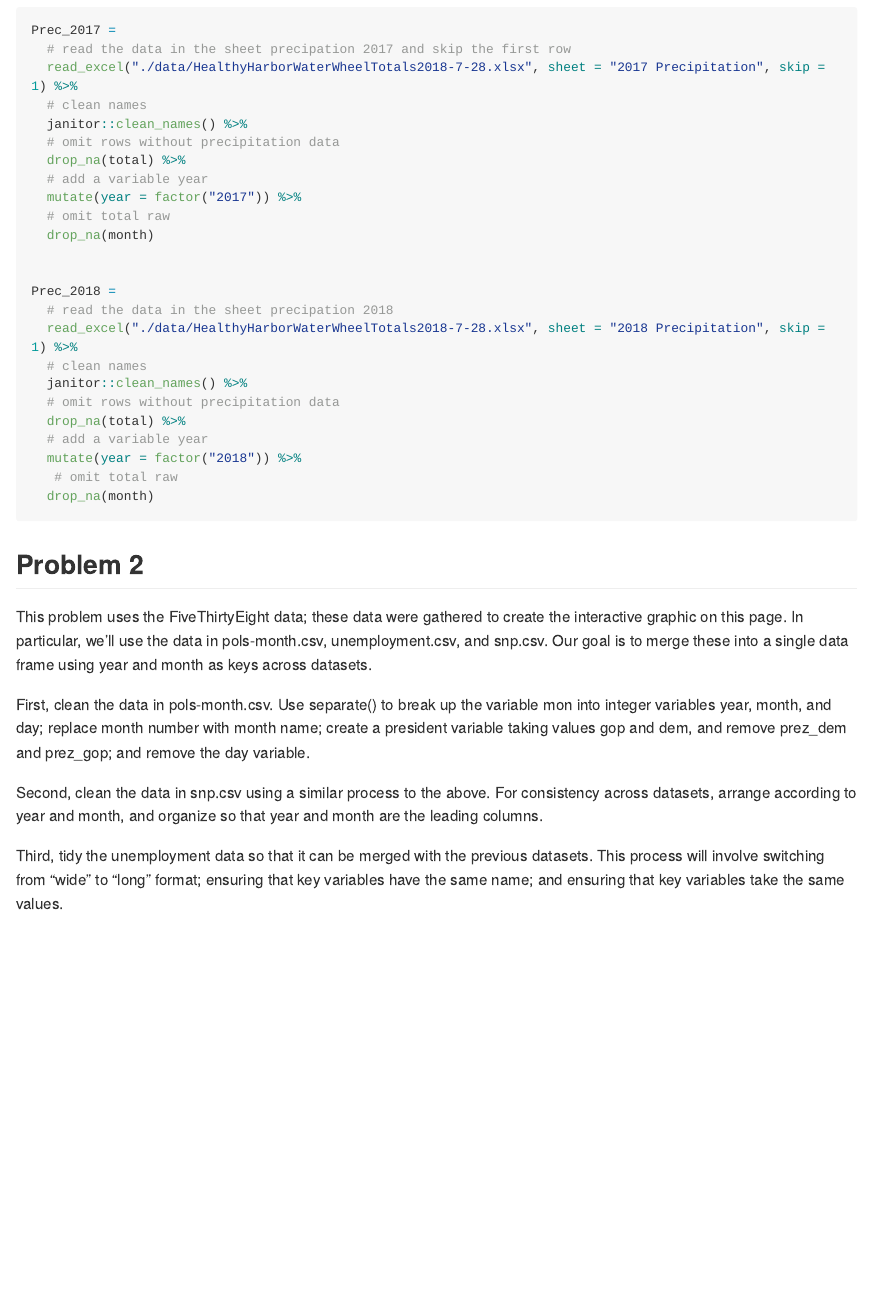
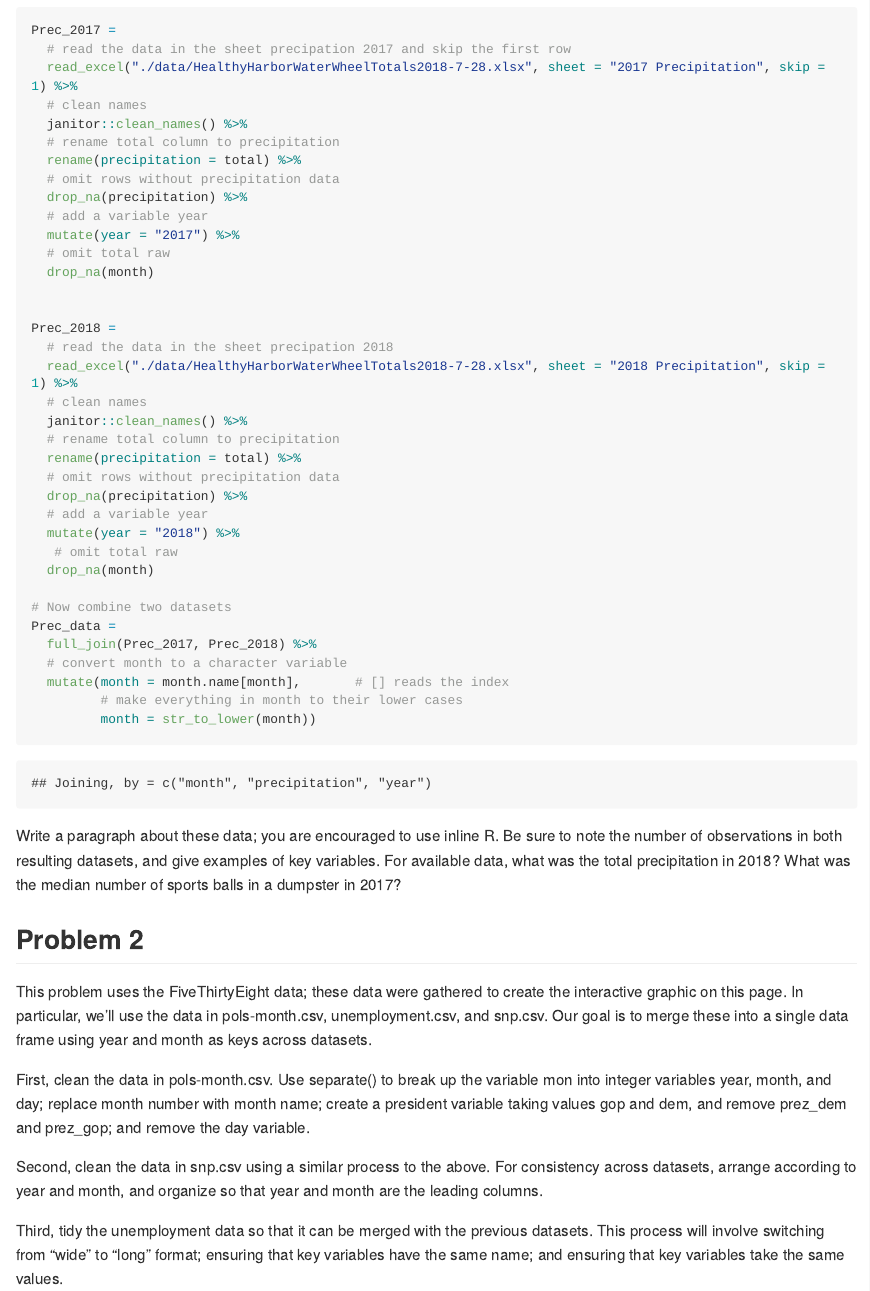
Before and after one commit to jtstats/p8105_hw2_jt3174, an R Markdown document (p8105_hw2_jt3174.Rmd): the page in a window 1100 px wide, from 1860 px down. The pictures show the output file p8105_hw2_jt3174.md that the author committed with the source, drawn offline in the style of GitHub; long lines of code are wrapped.

Commit message:
Finished the coding part of problem 1. Still need to write the paragraph part.

````diff
--- a/p8105_hw2_jt3174.Rmd
+++ b/p8105_hw2_jt3174.Rmd
@@ -66,10 +66,12 @@ Prec_2017 =
   read_excel("./data/HealthyHarborWaterWheelTotals2018-7-28.xlsx", sheet = "2017 Precipitation", skip = 1) %>%
   # clean names
   janitor::clean_names() %>%
+  # rename total column to precipitation
+  rename(precipitation = total) %>%
   # omit rows without precipitation data
-  drop_na(total) %>%
+  drop_na(precipitation) %>%
   # add a variable year
-  mutate(year = factor("2017")) %>%
+  mutate(year = "2017") %>%
   # omit total raw
   drop_na(month)
 
@@ -79,16 +81,26 @@ Prec_2018 =
   read_excel("./data/HealthyHarborWaterWheelTotals2018-7-28.xlsx", sheet = "2018 Precipitation", skip = 1) %>%
   # clean names
   janitor::clean_names() %>%
+  # rename total column to precipitation
+  rename(precipitation = total) %>%
   # omit rows without precipitation data
-  drop_na(total) %>%
+  drop_na(precipitation) %>%
   # add a variable year
-  mutate(year = factor("2018")) %>%
+  mutate(year = "2018") %>%
    # omit total raw
   drop_na(month)
 
-
+# Now combine two datasets
+Prec_data =
+  full_join(Prec_2017, Prec_2018) %>%
+  # convert month to a character variable
+  mutate(month = month.name[month],       # [] reads the index
+         # make everything in month to their lower cases
+         month = str_to_lower(month))
 
 ```
+
+Write a paragraph about these data; you are encouraged to use inline R. Be sure to note the number of observations in both resulting datasets, and give examples of key variables. For available data, what was the total precipitation in 2018? What was the median number of sports balls in a dumpster in 2017?
 
 
 ## **Problem 2**
````
Also changed, not shown: p8105_hw2_jt3174.md.
